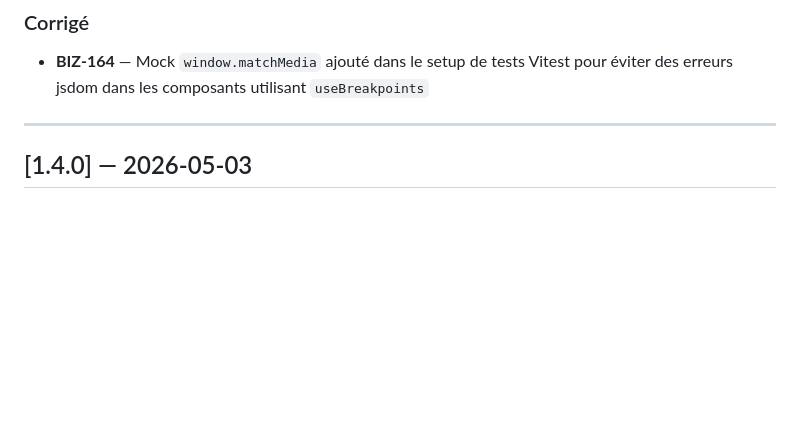
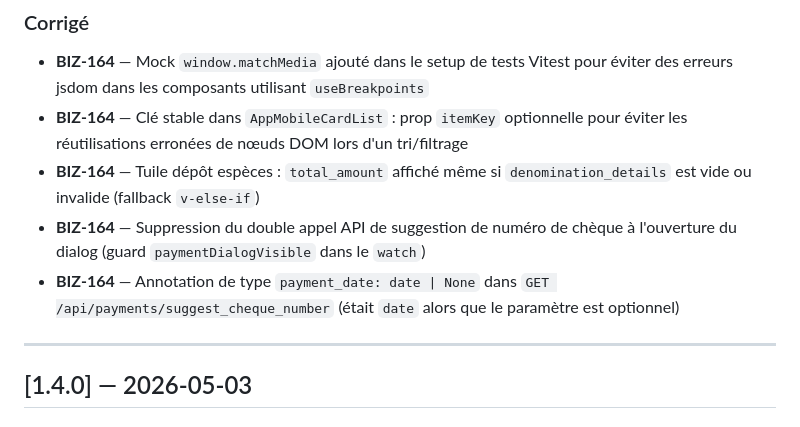
Before and after one commit to davidp57/solde, a Markdown page: CHANGELOG.md, the part around the change. Rendered like a GitHub page; blank space fills up the shorter version.

Commit message:
fix(changelog): update entries for BIZ-164 addressing various issues in mobile card functionality
Co-authored-by: Copilot <copilot@github.com>

```diff
--- a/CHANGELOG.md
+++ b/CHANGELOG.md
@@ -28,6 +28,10 @@ Ce projet respecte le [Versionnage sémantique](https://semver.org/lang/fr/).
 
 ### Corrigé
 - **BIZ-164** — Mock `window.matchMedia` ajouté dans le setup de tests Vitest pour éviter des erreurs jsdom dans les composants utilisant `useBreakpoints`
+- **BIZ-164** — Clé stable dans `AppMobileCardList` : prop `itemKey` optionnelle pour éviter les réutilisations erronées de nœuds DOM lors d'un tri/filtrage
+- **BIZ-164** — Tuile dépôt espèces : `total_amount` affiché même si `denomination_details` est vide ou invalide (fallback `v-else-if`)
+- **BIZ-164** — Suppression du double appel API de suggestion de numéro de chèque à l'ouverture du dialog (guard `paymentDialogVisible` dans le `watch`)
+- **BIZ-164** — Annotation de type `payment_date: date | None` dans `GET /api/payments/suggest_cheque_number` (était `date` alors que le paramètre est optionnel)
 
 ---
 
```
Also changed, not shown: doc/backlog.md (+1 -1 lines).
